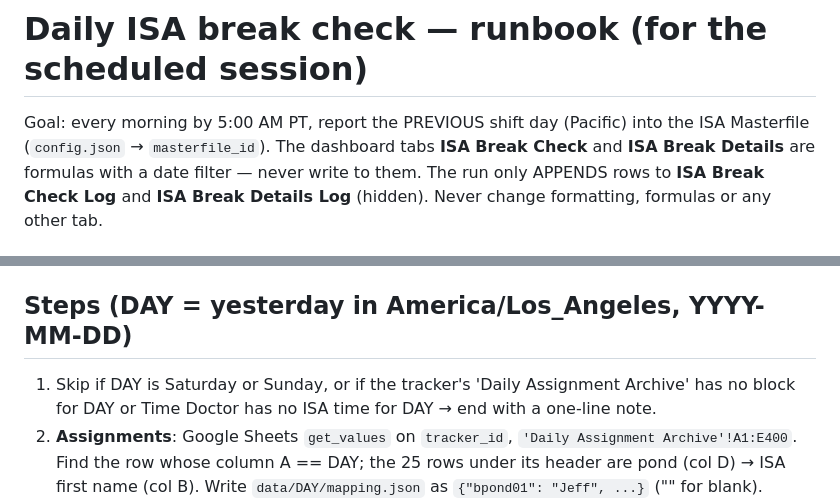
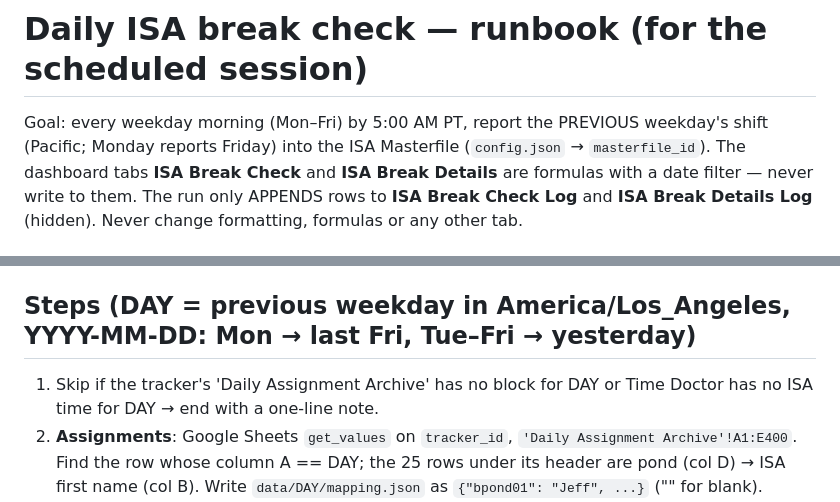
Before and after one commit to ClubwealthTechteam/Miguel-AI-Assitant, a Markdown page: scripts/isa-break-check/RUNBOOK.md, 2 parts joined by grey strips. Rendered like a GitHub page.

Commit message:
ISA break check runbook: run Mon-Fri, report the previous weekday
Co-Authored-By: Claude Opus 5.5 <noreply@anthropic.com>
Claude-Session: https://claude.ai/code/session_011CsR7MuQziRdSYgeC6uXcu

```diff
--- a/scripts/isa-break-check/RUNBOOK.md
+++ b/scripts/isa-break-check/RUNBOOK.md
@@ -1,6 +1,6 @@
 # Daily ISA break check — runbook (for the scheduled session)
 
-Goal: every morning by 5:00 AM PT, report the PREVIOUS shift day (Pacific) into the ISA Masterfile
+Goal: every weekday morning (Mon–Fri) by 5:00 AM PT, report the PREVIOUS weekday's shift (Pacific; Monday reports Friday) into the ISA Masterfile
 (`config.json` → `masterfile_id`). The dashboard tabs **ISA Break Check** and **ISA Break Details** are
 formulas with a date filter — never write to them. The run only APPENDS rows to **ISA Break Check Log** and
 **ISA Break Details Log** (hidden). Never change formatting, formulas or any other tab.
@@ -13,8 +13,8 @@ formulas with a date filter — never write to them. The run only APPENDS rows t
 - Do NOT post to Slack or anywhere else. Only write the two Masterfile tabs.
 - Do not commit anything from `data/`.
 
-## Steps (DAY = yesterday in America/Los_Angeles, YYYY-MM-DD)
-1. Skip if DAY is Saturday or Sunday, or if the tracker's 'Daily Assignment Archive' has no block for DAY
+## Steps (DAY = previous weekday in America/Los_Angeles, YYYY-MM-DD: Mon → last Fri, Tue–Fri → yesterday)
+1. Skip if the tracker's 'Daily Assignment Archive' has no block for DAY
    or Time Doctor has no ISA time for DAY → end with a one-line note.
 2. **Assignments**: Google Sheets `get_values` on `tracker_id`, `'Daily Assignment Archive'!A1:E400`.
    Find the row whose column A == DAY; the 25 rows under its header are pond (col D) → ISA first name (col B).
```
